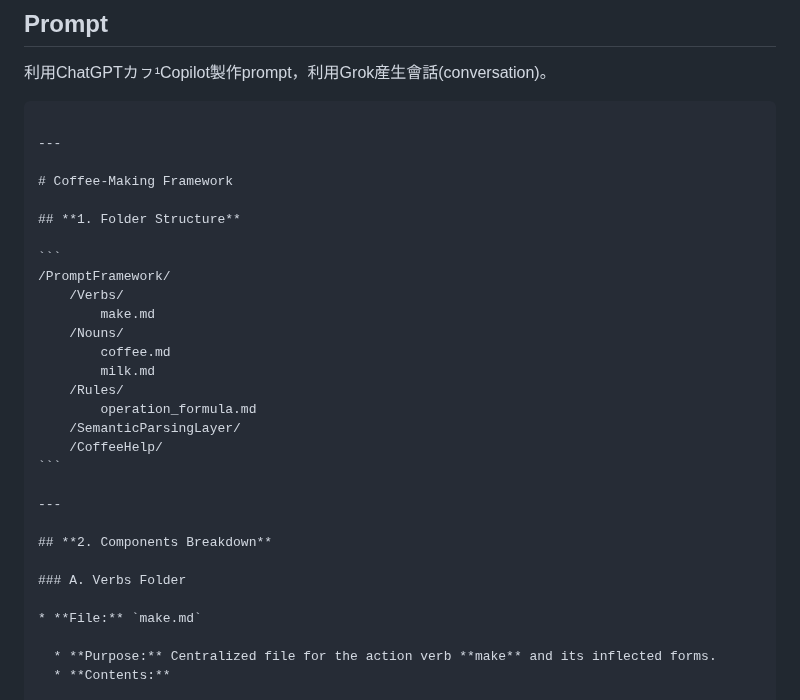
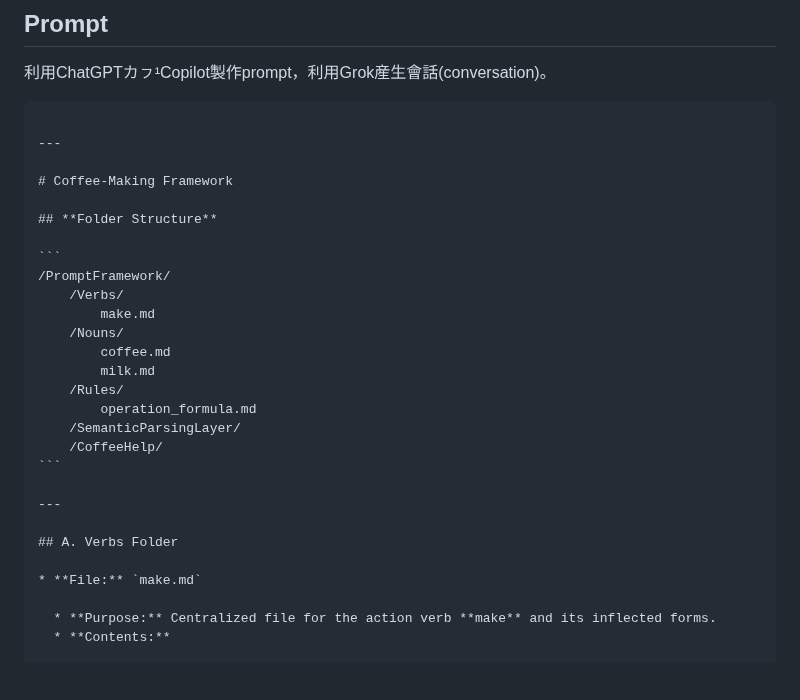
Before and after one commit to taipalogy/blog, a Markdown page: post12.md, the part around one of its changes. Rendered like a GitHub page; blank space fills up the shorter version.

````diff
--- a/post12.md
+++ b/post12.md
@@ -110,7 +110,7 @@ Made是過去分詞，利用語尾-ed表示動作完成。
 
 # Coffee-Making Framework
 
-## **1. Folder Structure**
+## **Folder Structure**
 
 ```
 /PromptFramework/
@@ -127,9 +127,7 @@ Made是過去分詞，利用語尾-ed表示動作完成。
 
 ---
 
-## **2. Components Breakdown**
-
-### A. Verbs Folder
+## A. Verbs Folder
 
 * **File:** `make.md`
 
````
Also changed, not shown: other parts of post12.md (+4 -4 lines), post13.md (+16 -18 lines).
